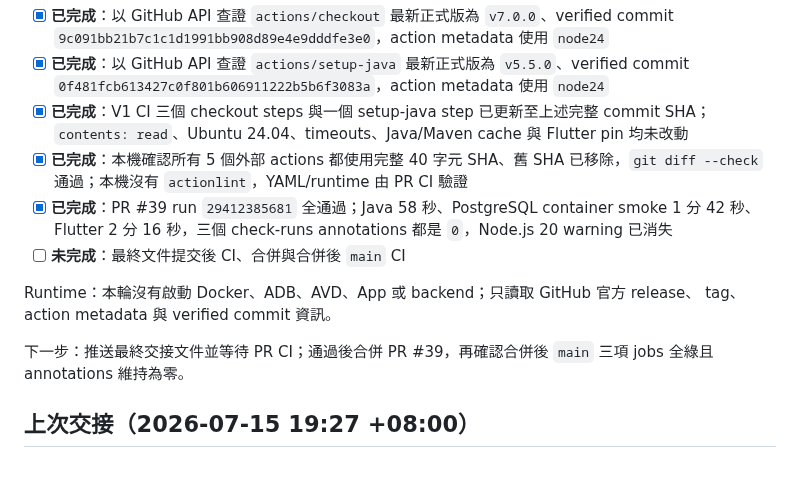
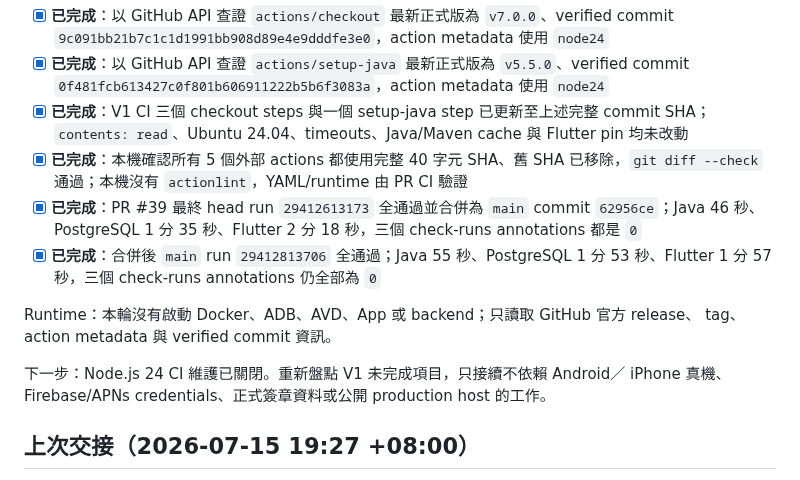
Before and after one commit to leezxt/p2p-chat, a Markdown page: docs/handoff_checklist.md, the part around one of its changes. GitHub-like rendering.

Commit message:
docs: finalize Node.js 24 CI handoff

```diff
--- a/docs/handoff_checklist.md
+++ b/docs/handoff_checklist.md
@@ -21,14 +21,14 @@ runtime 的 deprecation annotation，同時維持 supply-chain SHA pin 與既有
 - [x] **已完成**：以 GitHub API 查證 `actions/setup-java` 最新正式版為 `v5.5.0`、verified commit `0f481fcb613427c0f801b606911222b5b6f3083a`，action metadata 使用 `node24`
 - [x] **已完成**：V1 CI 三個 checkout steps 與一個 setup-java step 已更新至上述完整 commit SHA；`contents: read`、Ubuntu 24.04、timeouts、Java/Maven cache 與 Flutter pin 均未改動
 - [x] **已完成**：本機確認所有 5 個外部 actions 都使用完整 40 字元 SHA、舊 SHA 已移除，`git diff --check` 通過；本機沒有 `actionlint`，YAML/runtime 由 PR CI 驗證
-- [x] **已完成**：PR #39 run `29412385681` 全通過；Java 58 秒、PostgreSQL container smoke 1 分 42 秒、Flutter 2 分 16 秒，三個 check-runs annotations 都是 `0`，Node.js 20 warning 已消失
-- [ ] **未完成**：最終文件提交後 CI、合併與合併後 `main` CI
+- [x] **已完成**：PR #39 最終 head run `29412613173` 全通過並合併為 `main` commit `62956ce`；Java 46 秒、PostgreSQL 1 分 35 秒、Flutter 2 分 18 秒，三個 check-runs annotations 都是 `0`
+- [x] **已完成**：合併後 `main` run `29412813706` 全通過；Java 55 秒、PostgreSQL 1 分 53 秒、Flutter 1 分 57 秒，三個 check-runs annotations 仍全部為 `0`
 
 Runtime：本輪沒有啟動 Docker、ADB、AVD、App 或 backend；只讀取 GitHub 官方 release、
 tag、action metadata 與 verified commit 資訊。
 
-下一步：推送最終交接文件並等待 PR CI；通過後合併 PR #39，再確認合併後 `main`
-三項 jobs 全綠且 annotations 維持為零。
+下一步：Node.js 24 CI 維護已關閉。重新盤點 V1 未完成項目，只接續不依賴 Android／
+iPhone 真機、Firebase/APNs credentials、正式簽章資料或公開 production host 的工作。
 
 ## 上次交接（2026-07-15 19:27 +08:00）
 
```
Also changed, not shown: other parts of docs/handoff_checklist.md (+1 -1 lines).
